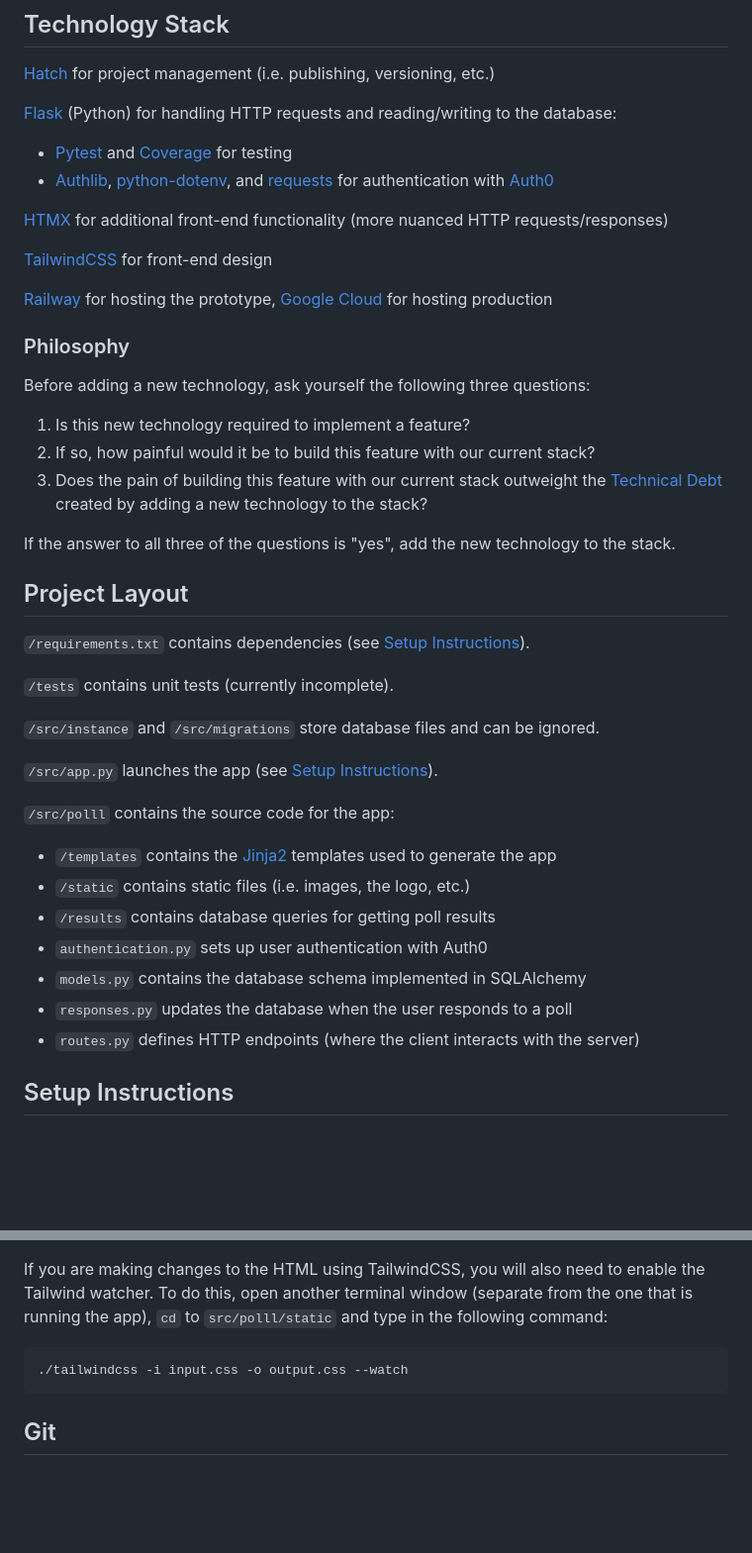
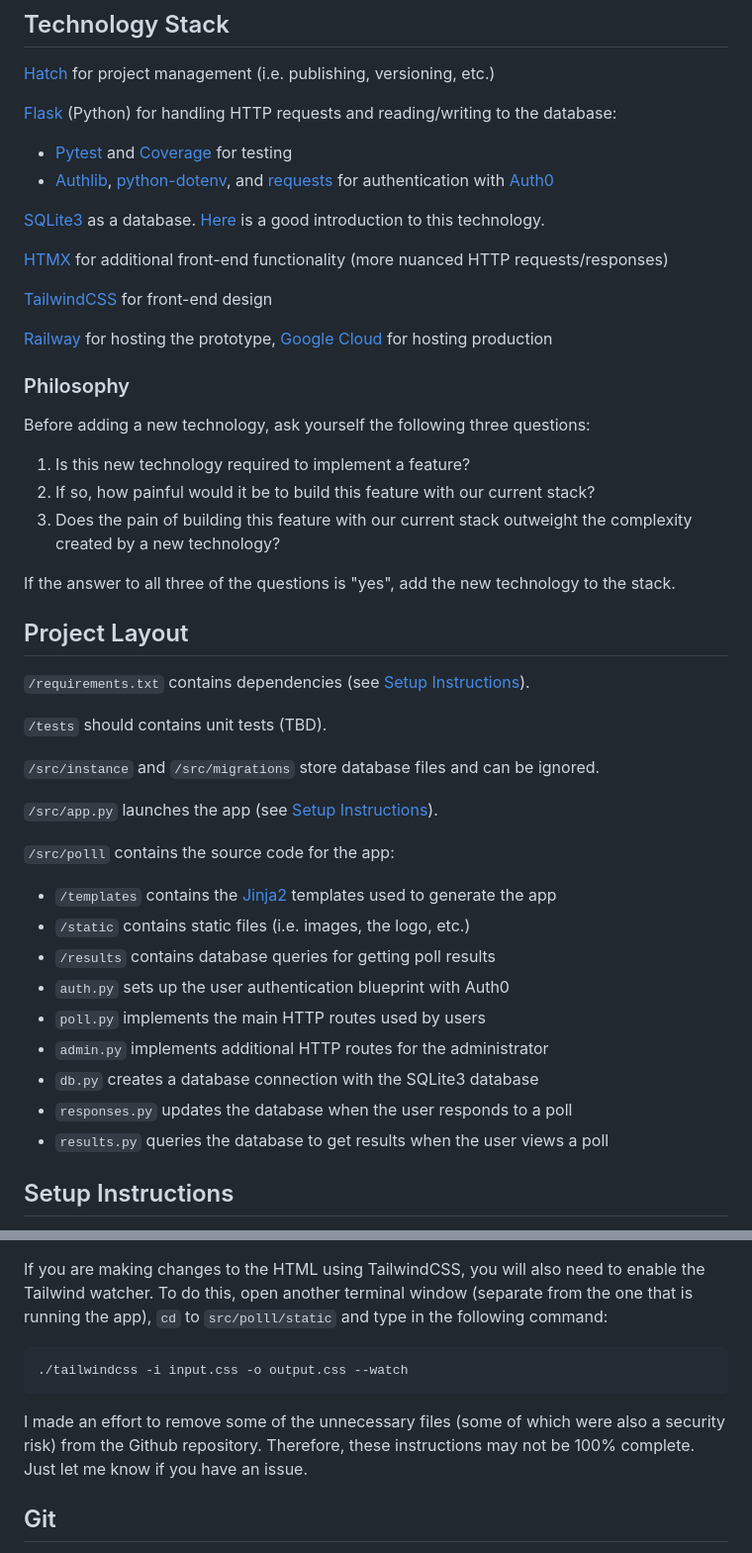
Before and after one commit to rileywheadon/poll-app, a Markdown page: README.md, 2 parts joined by grey strips. Shown: that part at 99% size. GitHub-like rendering; blank space fills up the shorter version.

Commit message:
Merge rewrite with master. Update README.md

````diff
--- a/README.md
+++ b/README.md
@@ -16,6 +16,8 @@
 - [Pytest](https://docs.pytest.org/en/stable/) and [Coverage](https://coverage.readthedocs.io/en/7.6.9/) for testing
 - [Authlib](https://authlib.org/), [python-dotenv](https://pypi.org/project/python-dotenv/), and [requests](https://docs.python-requests.org/en/latest/index.html) for authentication with [Auth0](https://auth0.com/)
 
+[SQLite3](https://docs.python.org/3/library/sqlite3.html) as a database. [Here](https://www.sqlitetutorial.net/) is a good introduction to this technology.
+
 [HTMX](https://htmx.org/) for additional front-end functionality (more nuanced HTTP requests/responses)
 
 [TailwindCSS](https://tailwindcss.com/) for front-end design
@@ -28,7 +30,7 @@ Before adding a new technology, ask yourself the following three questions:
 
 1. Is this new technology required to implement a feature?
 2. If so, how painful would it be to build this feature with our current stack?
-3. Does the pain of building this feature with our current stack outweight the [Technical Debt](https://en.wikipedia.org/wiki/Technical_debt) created by adding a new technology to the stack?
+3. Does the pain of building this feature with our current stack outweight the complexity created by a new technology?
 
 If the answer to all three of the questions is "yes", add the new technology to the stack.
 
@@ -36,7 +38,7 @@ If the answer to all three of the questions is "yes", add the new technology to
 
 `/requirements.txt` contains dependencies (see [Setup Instructions](#setup-instructions)).
 
-`/tests` contains unit tests (currently incomplete).
+`/tests` should contains unit tests (TBD).
 
 `/src/instance` and `/src/migrations` store database files and can be ignored.
 
@@ -47,10 +49,12 @@ If the answer to all three of the questions is "yes", add the new technology to
 - `/templates` contains the [Jinja2](https://jinja.palletsprojects.com/en/stable/) templates used to generate the app
 - `/static` contains static files (i.e. images, the logo, etc.)
 - `/results` contains database queries for getting poll results
-- `authentication.py` sets up user authentication with Auth0
-- `models.py` contains the database schema implemented in SQLAlchemy
+- `auth.py` sets up the user authentication blueprint with Auth0
+- `poll.py` implements the main HTTP routes used by users
+- `admin.py` implements additional HTTP routes for the administrator
+- `db.py` creates a database connection with the SQLite3 database
 - `responses.py` updates the database when the user responds to a poll
-- `routes.py` defines HTTP endpoints (where the client interacts with the server)
+- `results.py` queries the database to get results when the user views a poll
 
 ## Setup Instructions
 
@@ -69,6 +73,8 @@ If you are making changes to the HTML using TailwindCSS, you will also need to e
 ./tailwindcss -i input.css -o output.css --watch
 ```
 
+I made an effort to remove some of the unnecessary files (some of which were also a security risk) from the Github repository. Therefore, these instructions may not be 100% complete. Just let me know if you have an issue.
+
 ## Git
 
 If you would like to contribute code to the project, you must have a working understanding of [git](https://git-scm.com/) and [GitHub](https://github.com/). _This is not negotiable_. To get a big picture idea of how `git` works, I recommend you read [this](https://missing.csail.mit.edu/2020/version-control/) guide. After doing this, you should be able to answer the following questions:
````
